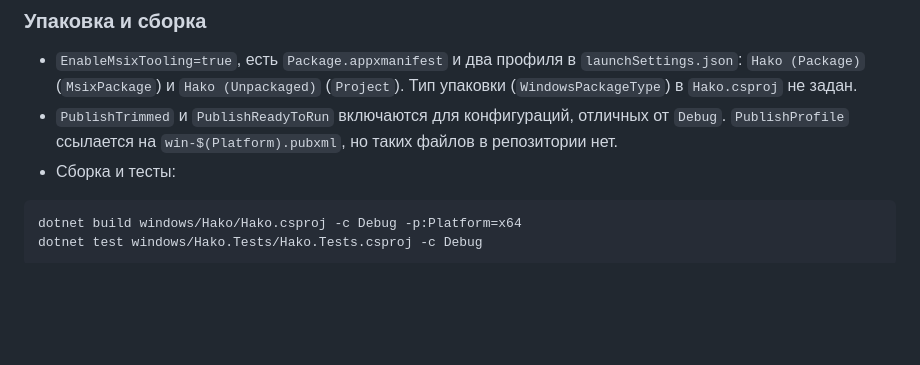
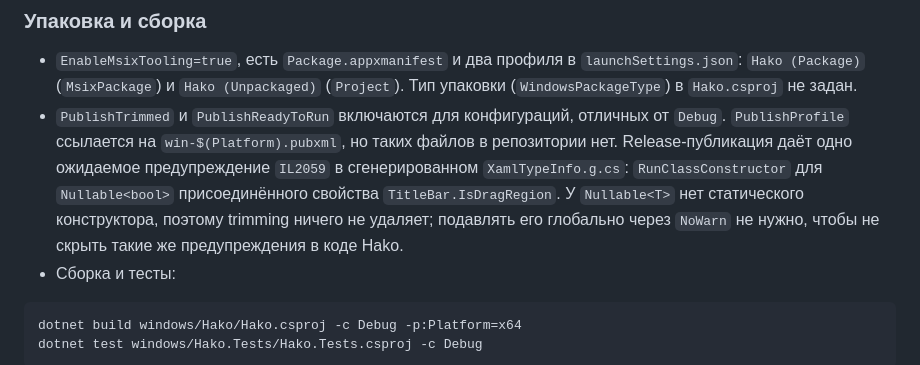
Before and after one commit to Liis17/Hako, a Markdown page: Obsidian/HakoVault/Architecture.md, the part around the change. Drawn GitHub-style; blank space fills up the shorter version.

Commit message:
Описать ожидаемое предупреждение IL2059 от TitleBar в Windows-заметках

````diff
--- a/Obsidian/HakoVault/Architecture.md
+++ b/Obsidian/HakoVault/Architecture.md
@@ -275,6 +275,10 @@ Windows — 10 1809 (`TargetPlatformMinVersion` 10.0.17763.0); `app.manifest` о
   в `Hako.csproj` не задан.
 - `PublishTrimmed` и `PublishReadyToRun` включаются для конфигураций, отличных от `Debug`.
   `PublishProfile` ссылается на `win-$(Platform).pubxml`, но таких файлов в репозитории нет.
+  Release-публикация даёт одно ожидаемое предупреждение `IL2059` в сгенерированном `XamlTypeInfo.g.cs`:
+  `RunClassConstructor` для `Nullable<bool>` присоединённого свойства `TitleBar.IsDragRegion`.
+  У `Nullable<T>` нет статического конструктора, поэтому trimming ничего не удаляет; подавлять его глобально
+  через `NoWarn` не нужно, чтобы не скрыть такие же предупреждения в коде Hako.
 - Сборка и тесты:
 
 ```sh
````
